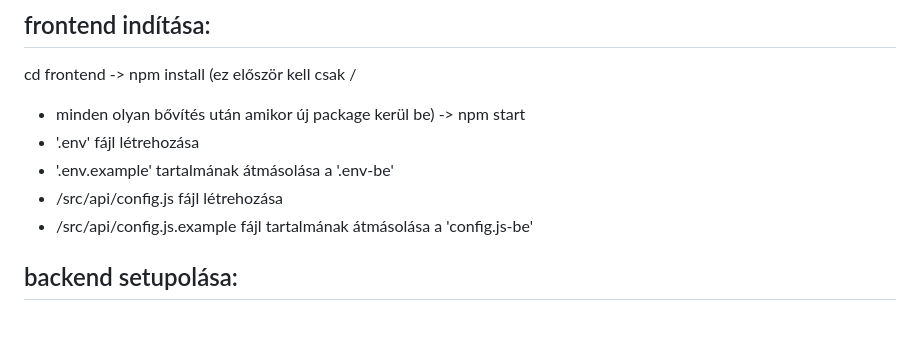
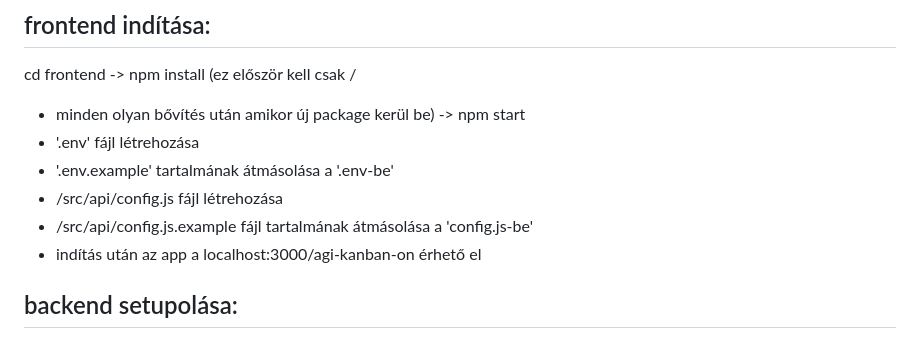
Before and after one commit to szbmrk/KanBan_Board, a Markdown page: SETUPGUIDE.md, the part around the change. GitHub-like rendering.

```diff
--- a/SETUPGUIDE.md
+++ b/SETUPGUIDE.md
@@ -11,6 +11,7 @@ cd frontend -> npm install (ez először kell csak /
 - '.env.example' tartalmának átmásolása a '.env-be'
 - /src/api/config.js fájl létrehozása
 - /src/api/config.js.example fájl tartalmának átmásolása a 'config.js-be'
+- indítás után az app a localhost:3000/agi-kanban-on érhető el
 
 
 ## backend setupolása:
```
